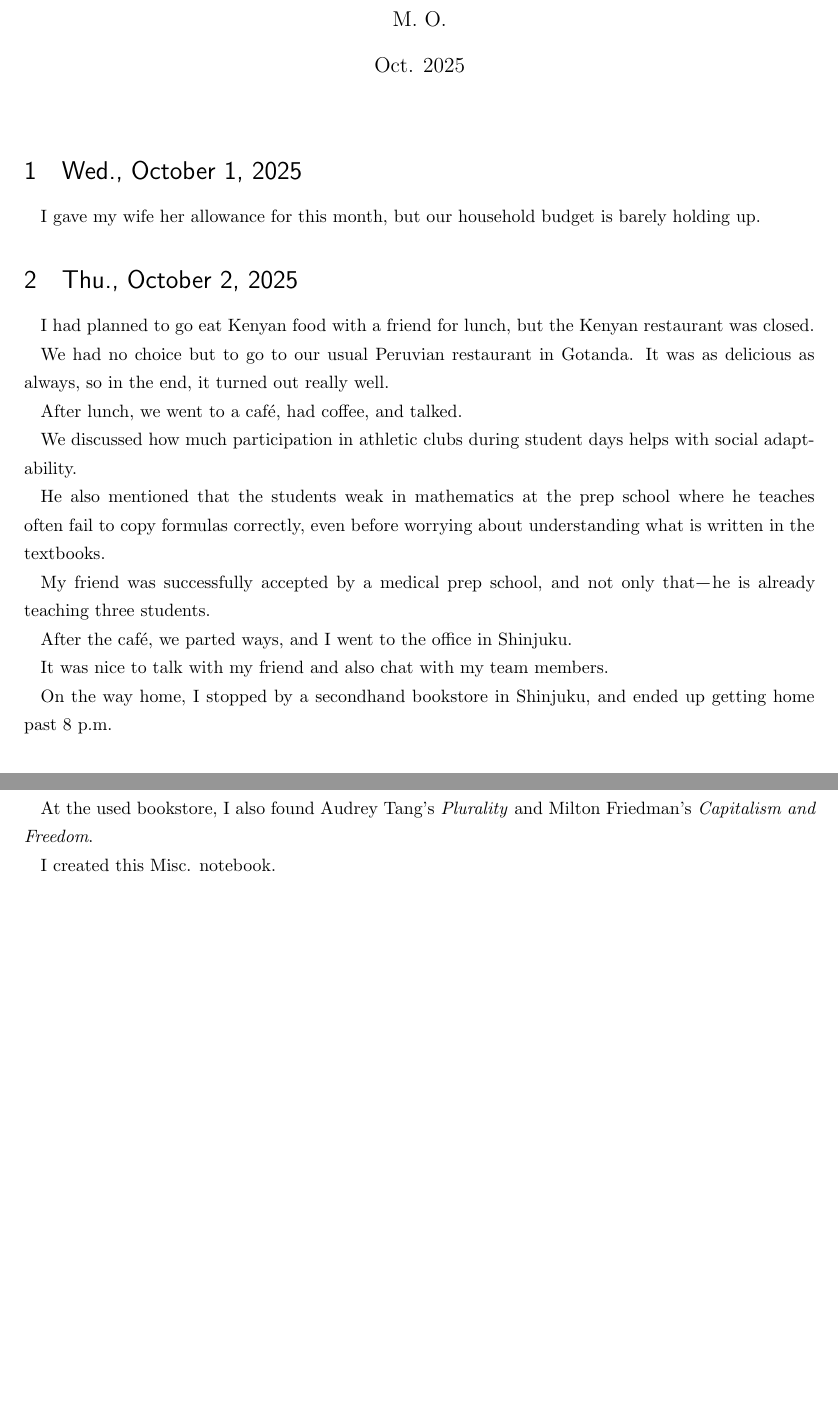
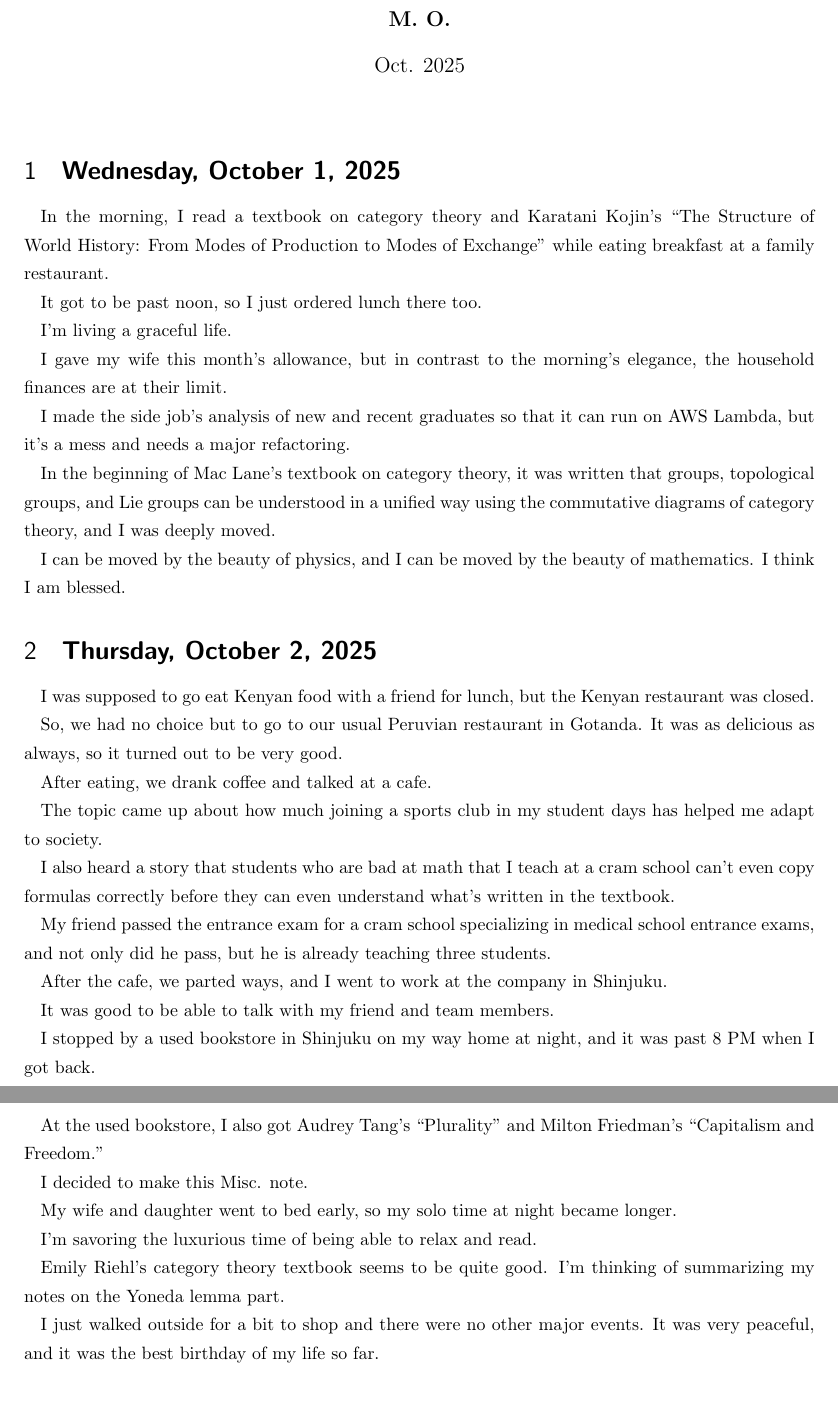
Before and after one commit to masaru113/mastex, a LaTeX document (tex/dia/2025/202510.tex): two parts of pages 1 and 2 of 2 before the commit and two parts of pages 1 and 3 of 3 after it, joined at a grey line, cut so that both start at the same text, the shorter picture padded with empty space. Compiled offline with upLaTeX and dvipdfmx.

Commit message:
feat: updated dia

```diff
--- a/tex/dia/2025/202510.tex
+++ b/tex/dia/2025/202510.tex
@@ -6,11 +6,11 @@
 \usepackage{here}
 
 \title{
-Misc.
+\textbf{Misc.}
 }
 
 \author{
-M. O.
+\textbf{M. O.}
 }
 
 \date{Oct. 2025}
@@ -18,34 +18,41 @@ M. O.
 \begin{document}
 \maketitle
 
-\section{Wed., October 1, 2025}
+\section{\textbf{Wednesday, October 1, 2025}}
 
-I gave my wife her allowance for this month, but our household budget is barely holding up.
+In the morning, I read a textbook on category theory and Karatani Kojin's ``The Structure of World History: From Modes of Production to Modes of Exchange'' while eating breakfast at a family restaurant.
+
+It got to be past noon, so I just ordered lunch there too.
+
+I'm living a graceful life.
+
+I gave my wife this month's allowance, but in contrast to the morning's elegance, the household finances are at their limit.
+
+I made the side job's analysis of new and recent graduates so that it can run on AWS Lambda, but it's a mess and needs a major refactoring.
+
+In the beginning of Mac Lane's textbook on category theory, it was written that groups, topological groups, and Lie groups can be understood in a unified way using the commutative diagrams of category theory, and I was deeply moved.
+
+I can be moved by the beauty of physics, and I can be moved by the beauty of mathematics. I think I am blessed.
 
 
+\section{\textbf{Thursday, October 2, 2025}}
 
-\section{Thu., October 2, 2025}
+I was supposed to go eat Kenyan food with a friend for lunch, but the Kenyan restaurant was closed.
 
-I had planned to go eat Kenyan food with a friend for lunch,
-but the Kenyan restaurant was closed.
+So, we had no choice but to go to our usual Peruvian restaurant in Gotanda. It was as delicious as always, so it turned out to be very good.
 
-We had no choice but to go to our usual Peruvian restaurant in Gotanda.
-It was as delicious as always, so in the end, it turned out really well.
+After eating, we drank coffee and talked at a cafe.
 
-After lunch, we went to a café, had coffee, and talked.
+The topic came up about how much joining a sports club in my student days has helped me adapt to society.
 
-We discussed how much participation in athletic clubs during student days helps with social adaptability.
+I also heard a story that students who are bad at math that I teach at a cram school can't even copy formulas correctly before they can even understand what's written in the textbook.
 
-He also mentioned that the students weak in mathematics at the prep school where he teaches often fail to copy formulas correctly, even before worrying about understanding what is written in the textbooks.
+My friend passed the entrance exam for a cram school specializing in medical school entrance exams, and not only did he pass, but he is already teaching three students.
 
-My friend was successfully accepted by a medical prep school,
-and not only that—he is already teaching three students.
+After the cafe, we parted ways, and I went to work at the company in Shinjuku.
 
-After the café, we parted ways, and I went to the office in Shinjuku.
+It was good to be able to talk with my friend and team members.
 
-It was nice to talk with my friend and also chat with my team members.
-
-On the way home, I stopped by a secondhand bookstore in Shinjuku,
-and ended up getting home past 8 p.m.
+I stopped by a used bookstore in Shinjuku on my way home at night, and it was past 8 PM when I got back.
 
 
@@ -52,2 +60 @@ and ended up getting home past 8 p.m.
 
-\section{Fri., October 3, 2025}
@@ -117,9 +113,17 @@ Along with that, I also obtained the textbooks by Altland and Simons,
-Nakahara's textbook on topology, and Xiao-Gang Wen's textbook.
+I was also able to get Altrand and Simons' textbook, Nakahara's topology textbook, and Xiao Gang Wen's textbook.
 Lucky.
 
-At the used bookstore, I also found Audrey Tang's \textit{Plurality}
-and Milton Friedman's \textit{Capitalism and Freedom}.
+At the used bookstore, I also got Audrey Tang's ``Plurality'' and Milton Friedman's ``Capitalism and Freedom.''
 
-I created this Misc. notebook.
+I decided to make this Misc. note.
+
+My wife and daughter went to bed early, so my solo time at night became longer.
+
+I'm savoring the luxurious time of being able to relax and read.
+
+Emily Riehl's category theory textbook seems to be quite good.
+I'm thinking of summarizing my notes on the Yoneda lemma part.
+
+I just walked outside for a bit to shop and there were no other major events. It was very peaceful, and it was the best birthday of my life so far.
 
 \end{document}
```
Also changed, not shown: tex/dia/2025/202510_ja.tex (+24 -1 lines), tex/dia/2025/202510.pdf, tex/dia/2025/202510_ja.pdf, tex/dia/2025/202510.tex (64 more changed lines).
